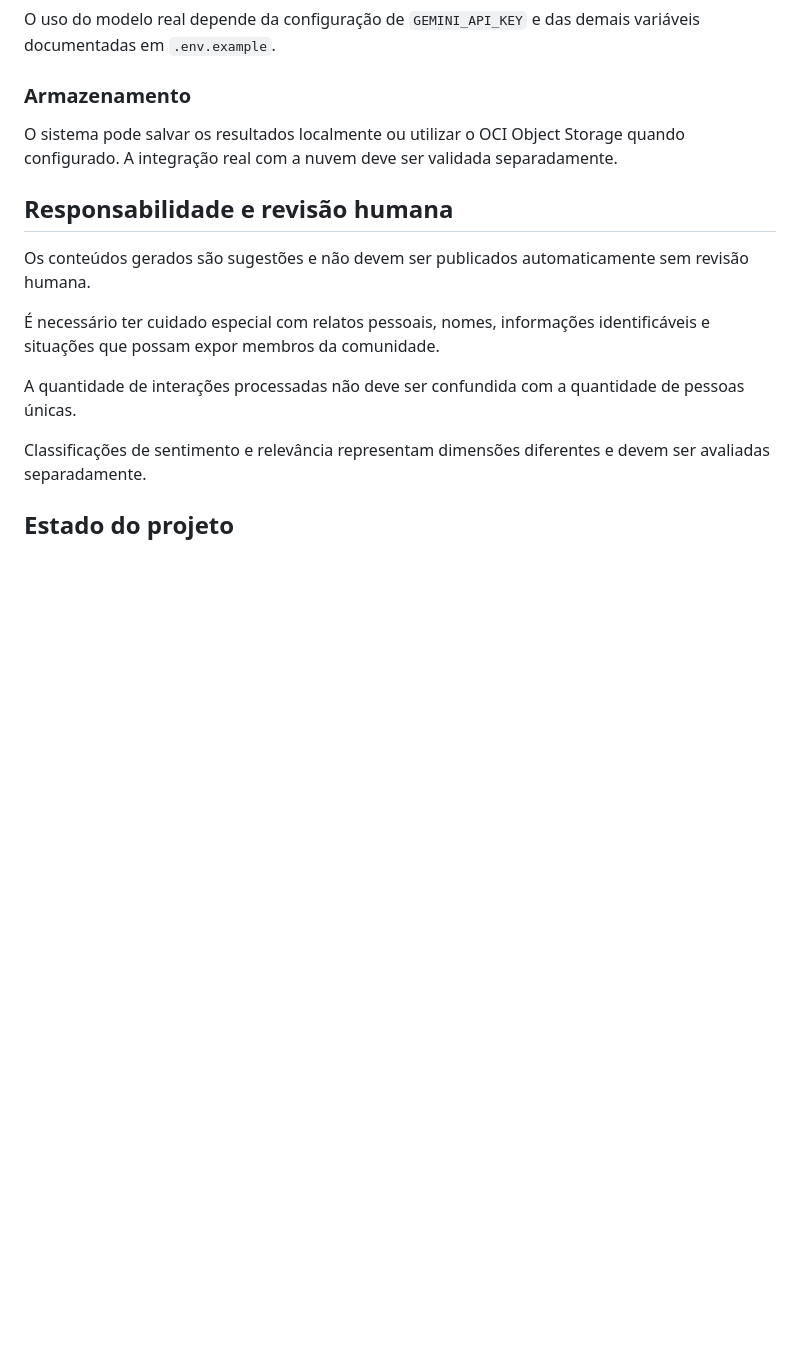
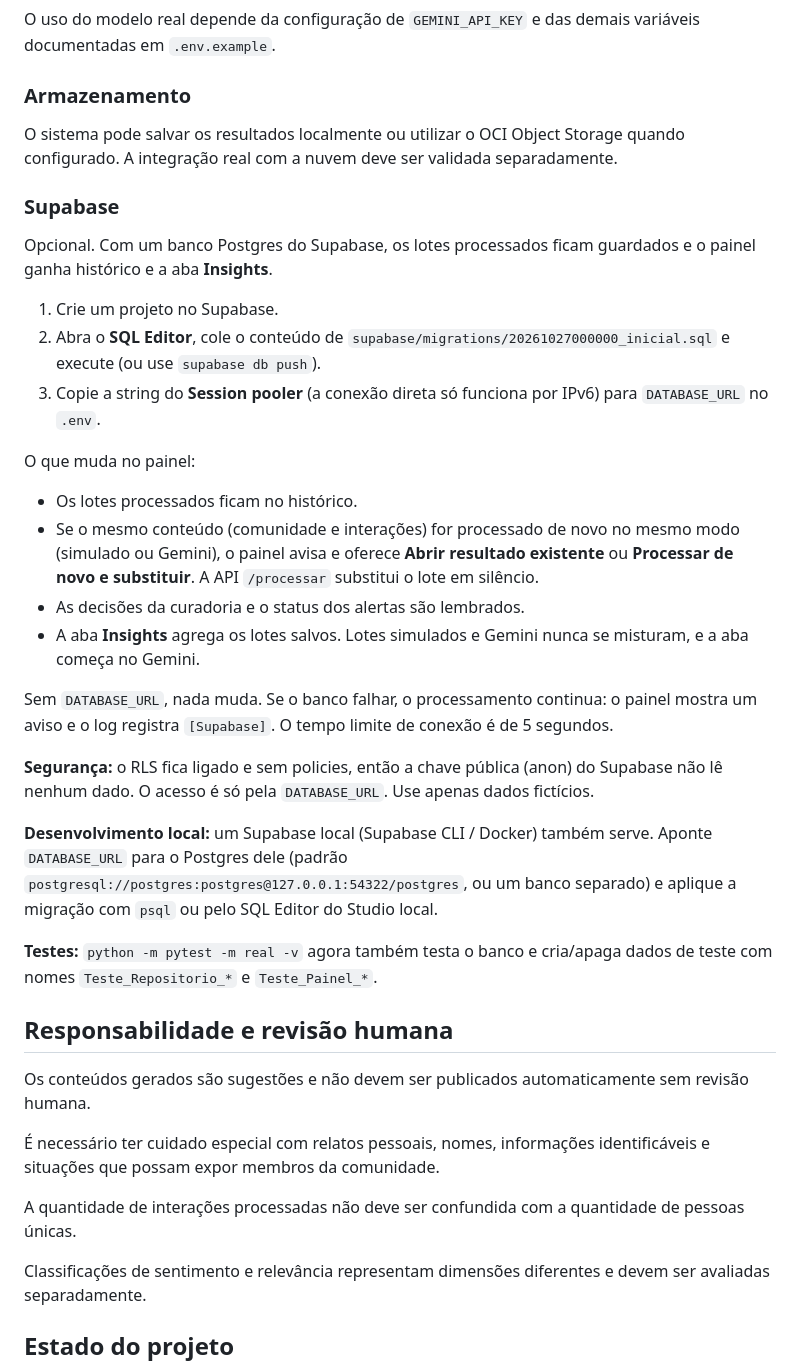
Before and after one commit to No-Country-simulation/G10-Brasil-Equipo-11, a Markdown page: README.md, the part around one of its changes. Drawn GitHub-style; blank space fills up the shorter version.

Commit message:
docs: como configurar o Supabase e o que muda no painel
Co-Authored-By: Claude Sonnet 5.5 <noreply@anthropic.com>

```diff
--- a/README.md
+++ b/README.md
@@ -158,6 +163,29 @@ O uso do modelo real depende da configuração de `GEMINI_API_KEY` e das demais
 
 O sistema pode salvar os resultados localmente ou utilizar o OCI Object Storage quando configurado. A integração real com a nuvem deve ser validada separadamente.
 
+### Supabase
+
+Opcional. Com um banco Postgres do Supabase, os lotes processados ficam guardados e o painel ganha histórico e a aba **Insights**.
+
+1. Crie um projeto no Supabase.
+2. Abra o **SQL Editor**, cole o conteúdo de `supabase/migrations/20261027000000_inicial.sql` e execute (ou use `supabase db push`).
+3. Copie a string do **Session pooler** (a conexão direta só funciona por IPv6) para `DATABASE_URL` no `.env`.
+
+O que muda no painel:
+
+* Os lotes processados ficam no histórico.
+* Se o mesmo conteúdo (comunidade e interações) for processado de novo no mesmo modo (simulado ou Gemini), o painel avisa e oferece **Abrir resultado existente** ou **Processar de novo e substituir**. A API `/processar` substitui o lote em silêncio.
+* As decisões da curadoria e o status dos alertas são lembrados.
+* A aba **Insights** agrega os lotes salvos. Lotes simulados e Gemini nunca se misturam, e a aba começa no Gemini.
+
+Sem `DATABASE_URL`, nada muda. Se o banco falhar, o processamento continua: o painel mostra um aviso e o log registra `[Supabase]`. O tempo limite de conexão é de 5 segundos.
+
+**Segurança:** o RLS fica ligado e sem policies, então a chave pública (anon) do Supabase não lê nenhum dado. O acesso é só pela `DATABASE_URL`. Use apenas dados fictícios.
+
+**Desenvolvimento local:** um Supabase local (Supabase CLI / Docker) também serve. Aponte `DATABASE_URL` para o Postgres dele (padrão `postgresql://postgres:postgres@127.0.0.1:54322/postgres`, ou um banco separado) e aplique a migração com `psql` ou pelo SQL Editor do Studio local.
+
+**Testes:** `python -m pytest -m real -v` agora também testa o banco e cria/apaga dados de teste com nomes `Teste_Repositorio_*` e `Teste_Painel_*`.
+
 ## Responsabilidade e revisão humana
 
 Os conteúdos gerados são sugestões e não devem ser publicados automaticamente sem revisão humana.
```
Also changed, not shown: other parts of README.md (+6 -1 lines), docs/EXECUCAO.md (+16 -0 lines).
